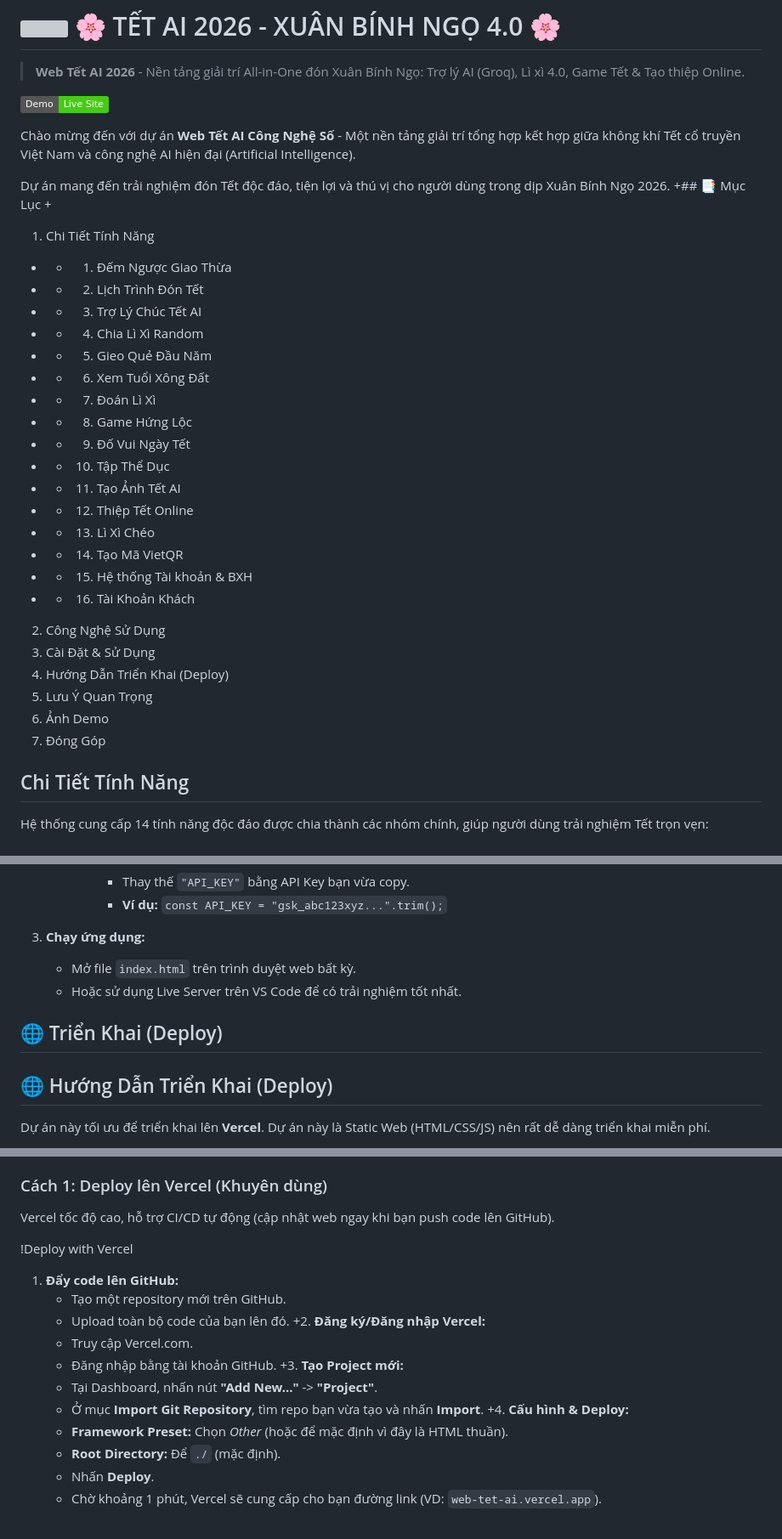
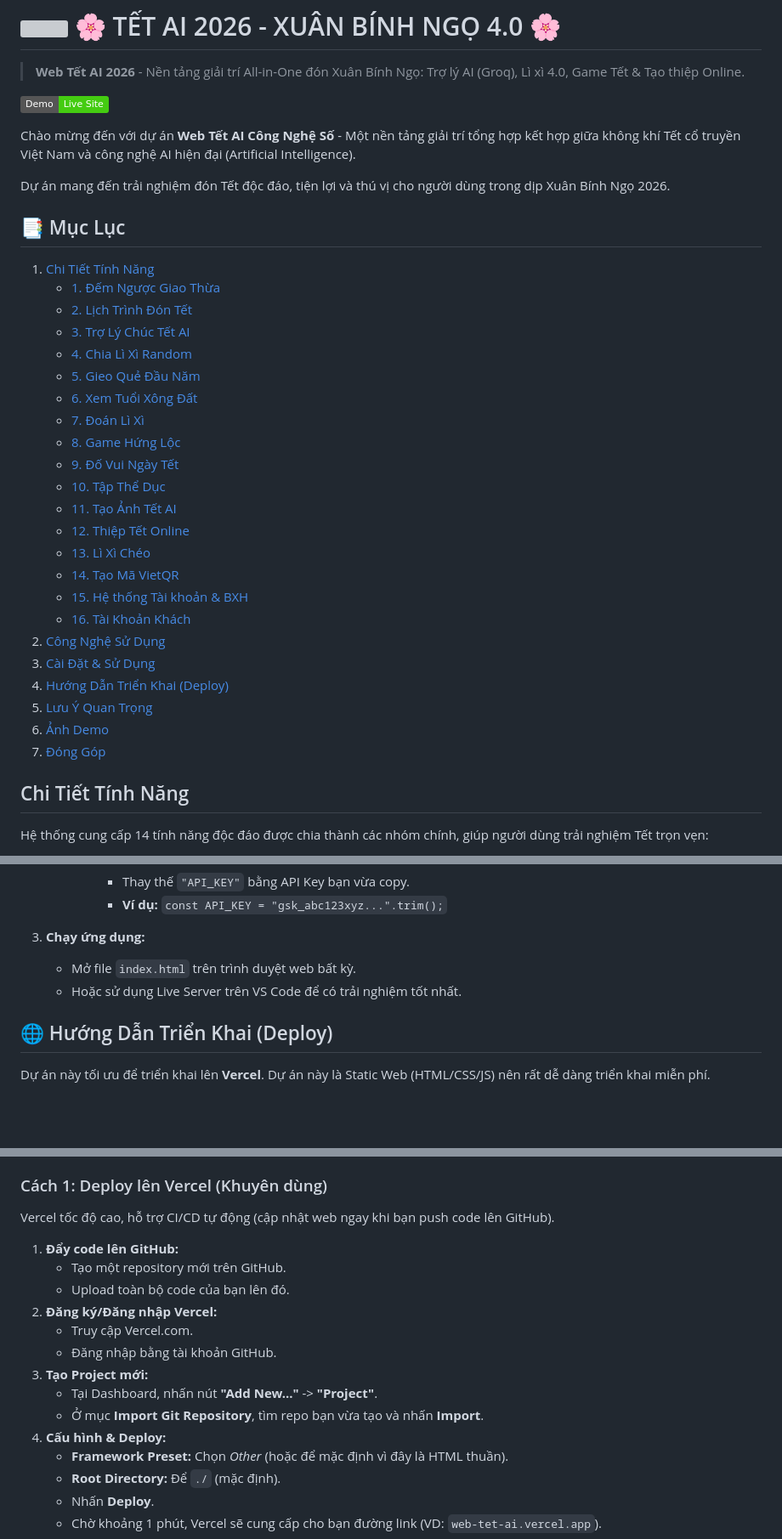
Before and after one commit to trietpko2002/web_tet_ai_cong_nghe_so, a Markdown page: README.md, 3 parts joined by grey strips. Shown at 85% size. Drawn GitHub-style; badges without logos; blank space fills up the shorter version; grey boxes are pictures that could not be loaded.

```diff
--- a/README.md
+++ b/README.md
@@ -9,31 +9,31 @@
 Chào mừng đến với dự án **Web Tết AI Công Nghệ Số** - Một nền tảng giải trí tổng hợp kết hợp giữa không khí Tết cổ truyền Việt Nam và công nghệ AI hiện đại (Artificial Intelligence).
 
 Dự án mang đến trải nghiệm đón Tết độc đáo, tiện lợi và thú vị cho người dùng trong dịp Xuân Bính Ngọ 2026.
-+## 📑 Mục Lục
-+
-1. Chi Tiết Tính Năng
-+    - 1. Đếm Ngược Giao Thừa
-+    - 2. Lịch Trình Đón Tết
-+    - 3. Trợ Lý Chúc Tết AI
-+    - 4. Chia Lì Xì Random
-+    - 5. Gieo Quẻ Đầu Năm
-+    - 6. Xem Tuổi Xông Đất
-+    - 7. Đoán Lì Xì
-+    - 8. Game Hứng Lộc
-+    - 9. Đố Vui Ngày Tết
-+    - 10. Tập Thể Dục
-+    - 11. Tạo Ảnh Tết AI
-+    - 12. Thiệp Tết Online
-+    - 13. Lì Xì Chéo
-+    - 14. Tạo Mã VietQR
-+    - 15. Hệ thống Tài khoản & BXH
-+    - 16. Tài Khoản Khách
-2. Công Nghệ Sử Dụng
-3. Cài Đặt & Sử Dụng
-4. Hướng Dẫn Triển Khai (Deploy)
-5. Lưu Ý Quan Trọng
-6. Ảnh Demo
-7. Đóng Góp
+## 📑 Mục Lục
+
+1. [Chi Tiết Tính Năng](#chi-tiết-tính-năng)
+    - [1. Đếm Ngược Giao Thừa](#1-đếm-ngược-giao-thừa-countdown)
+    - [2. Lịch Trình Đón Tết](#2-lịch-trình-đón-tết-to-do-list)
+    - [3. Trợ Lý Chúc Tết AI](#3-trợ-lý-chúc-tết-ai-ai-wishes)
+    - [4. Chia Lì Xì Random](#4-chia-lì-xì-random-lucky-money)
+    - [5. Gieo Quẻ Đầu Năm](#5-gieo-quẻ-đầu-năm-fortune-telling)
+    - [6. Xem Tuổi Xông Đất](#6-xem-tuổi-xông-đất-first-footing)
+    - [7. Đoán Lì Xì](#7-đoán-lì-xì-guess-game)
+    - [8. Game Hứng Lộc](#8-game-hứng-lộc-catch-lixi)
+    - [9. Đố Vui Ngày Tết](#9-đố-vui-ngày-tết-tet-quiz)
+    - [10. Tập Thể Dục](#10-tập-thể-dục-exercise)
+    - [11. Tạo Ảnh Tết AI](#11-tạo-ảnh-tết-ai-prompt-engineering)
+    - [12. Thiệp Tết Online](#12-thiệp-tết-online-card-creator)
+    - [13. Lì Xì Chéo](#13-lì-xì-chéo-exchange-challenge)
+    - [14. Tạo Mã VietQR](#14-tạo-mã-vietqr-qr-code)
+    - [15. Hệ thống Tài khoản & BXH](#15-hệ-thống-tài-khoản--bảng-xếp-hạng-user-system)
+    - [16. Tài Khoản Khách](#16-tài-khoản-khách-guest-mode)
+2. [Công Nghệ Sử Dụng](#công-nghệ-sử-dụng)
+3. [Cài Đặt & Sử Dụng](#cài-đặt--sử-dụng)
+4. [Hướng Dẫn Triển Khai (Deploy)](#hướng-dẫn-triển-khai-deploy)
+5. [Lưu Ý Quan Trọng](#lưu-ý-quan-trọng-disclaimer)
+6. [Ảnh Demo](#ảnh-demo)
+7. [Đóng Góp](#đóng-góp)
 
 ##  Chi Tiết Tính Năng
 
@@ -152,7 +152,6 @@ Hệ thống cung cấp 14 tính năng độc đáo được chia thành các nh
    - Mở file `index.html` trên trình duyệt web bất kỳ.
    - Hoặc sử dụng Live Server trên VS Code để có trải nghiệm tốt nhất.
 
-## 🌐 Triển Khai (Deploy)
 ## 🌐 Hướng Dẫn Triển Khai (Deploy)
 
 Dự án này tối ưu để triển khai lên **Vercel**.
@@ -166,17 +165,16 @@ Dự án này là Static Web (HTML/CSS/JS) nên rất dễ dàng triển khai mi
 ### Cách 1: Deploy lên Vercel (Khuyên dùng)
 Vercel tốc độ cao, hỗ trợ CI/CD tự động (cập nhật web ngay khi bạn push code lên GitHub).
 
-!Deploy with Vercel
 1. **Đẩy code lên GitHub:**
    - Tạo một repository mới trên GitHub.
    - Upload toàn bộ code của bạn lên đó.
-+2. **Đăng ký/Đăng nhập Vercel:**
+2. **Đăng ký/Đăng nhập Vercel:**
    - Truy cập Vercel.com.
    - Đăng nhập bằng tài khoản GitHub.
-+3. **Tạo Project mới:**
+3. **Tạo Project mới:**
    - Tại Dashboard, nhấn nút **"Add New..."** -> **"Project"**.
    - Ở mục **Import Git Repository**, tìm repo bạn vừa tạo và nhấn **Import**.
-+4. **Cấu hình & Deploy:**
+4. **Cấu hình & Deploy:**
    - **Framework Preset:** Chọn *Other* (hoặc để mặc định vì đây là HTML thuần).
    - **Root Directory:** Để `./` (mặc định).
    - Nhấn **Deploy**.
```
